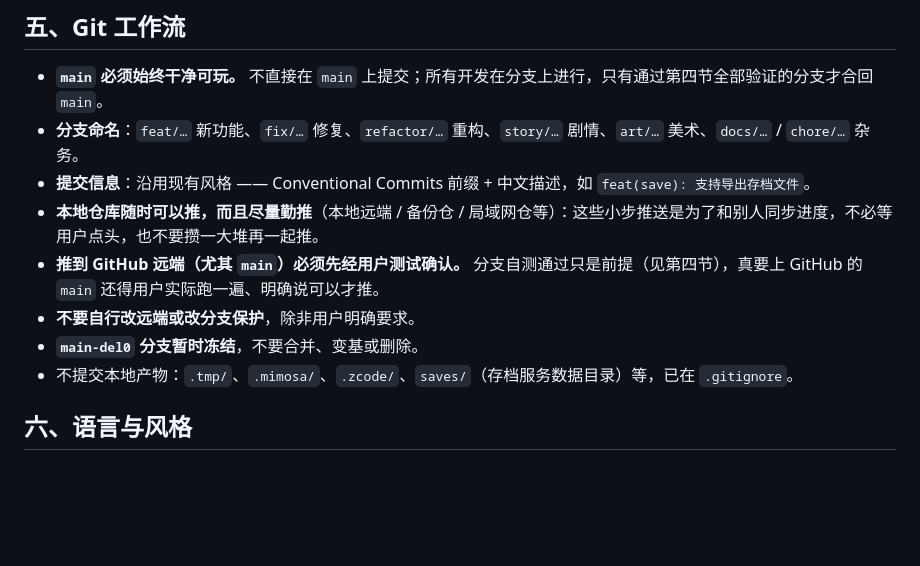
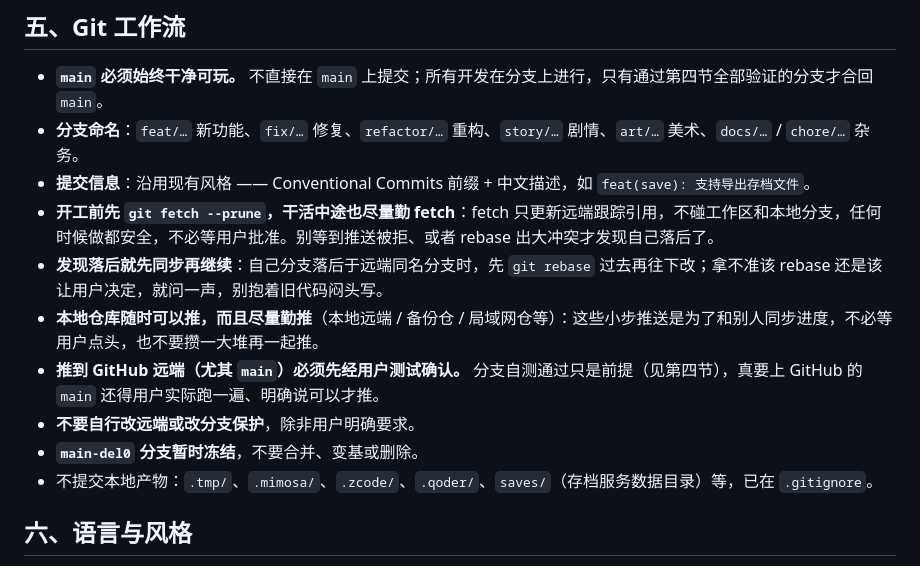
Before and after one commit to MainRedstoner/escape-a-, a Markdown page: AGENTS.md, the part around the change. GitHub-like rendering; blank space fills up the shorter version.

Commit message:
docs(agents): 补充勤 fetch 约定并同步 .qoder 忽略清单

```diff
--- a/AGENTS.md
+++ b/AGENTS.md
@@ -58,11 +58,13 @@ node tools/simulate_playthrough.js 40   # 无头通关模拟，必须无死路 /
 - **`main` 必须始终干净可玩。** 不直接在 `main` 上提交；所有开发在分支上进行，只有通过第四节全部验证的分支才合回 `main`。
 - **分支命名**：`feat/…` 新功能、`fix/…` 修复、`refactor/…` 重构、`story/…` 剧情、`art/…` 美术、`docs/…` / `chore/…` 杂务。
 - **提交信息**：沿用现有风格 —— Conventional Commits 前缀 + 中文描述，如 `feat(save): 支持导出存档文件`。
+- **开工前先 `git fetch --prune`，干活中途也尽量勤 fetch**：fetch 只更新远端跟踪引用，不碰工作区和本地分支，任何时候做都安全，不必等用户批准。别等到推送被拒、或者 rebase 出大冲突才发现自己落后了。
+- **发现落后就先同步再继续**：自己分支落后于远端同名分支时，先 `git rebase` 过去再往下改；拿不准该 rebase 还是该让用户决定，就问一声，别抱着旧代码闷头写。
 - **本地仓库随时可以推，而且尽量勤推**（本地远端 / 备份仓 / 局域网仓等）：这些小步推送是为了和别人同步进度，不必等用户点头，也不要攒一大堆再一起推。
 - **推到 GitHub 远端（尤其 `main`）必须先经用户测试确认。** 分支自测通过只是前提（见第四节），真要上 GitHub 的 `main` 还得用户实际跑一遍、明确说可以才推。
 - **不要自行改远端或改分支保护**，除非用户明确要求。
 - **`main-del0` 分支暂时冻结**，不要合并、变基或删除。
-- 不提交本地产物：`.tmp/`、`.mimosa/`、`.zcode/`、`saves/`（存档服务数据目录）等，已在 `.gitignore`。
+- 不提交本地产物：`.tmp/`、`.mimosa/`、`.zcode/`、`.qoder/`、`saves/`（存档服务数据目录）等，已在 `.gitignore`。
 
 ## 六、语言与风格
 
```
